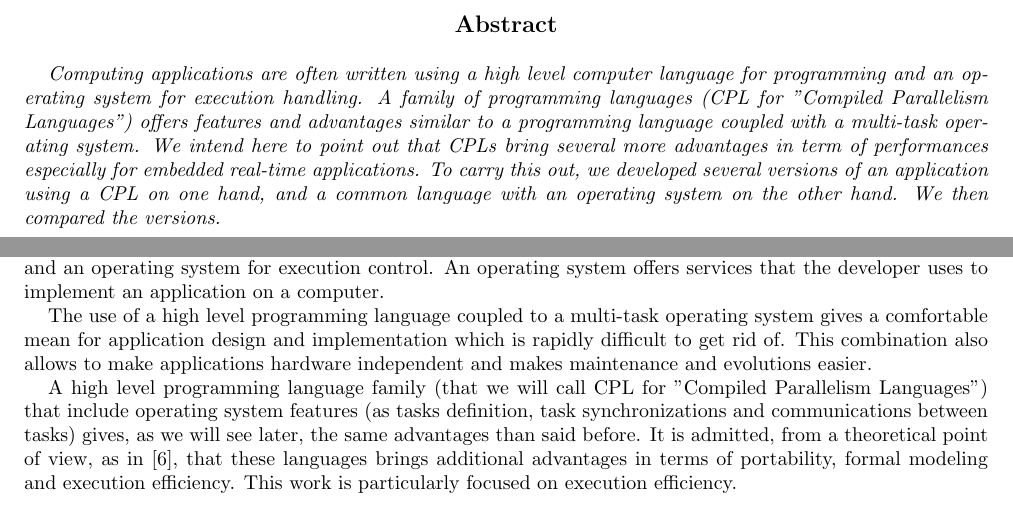
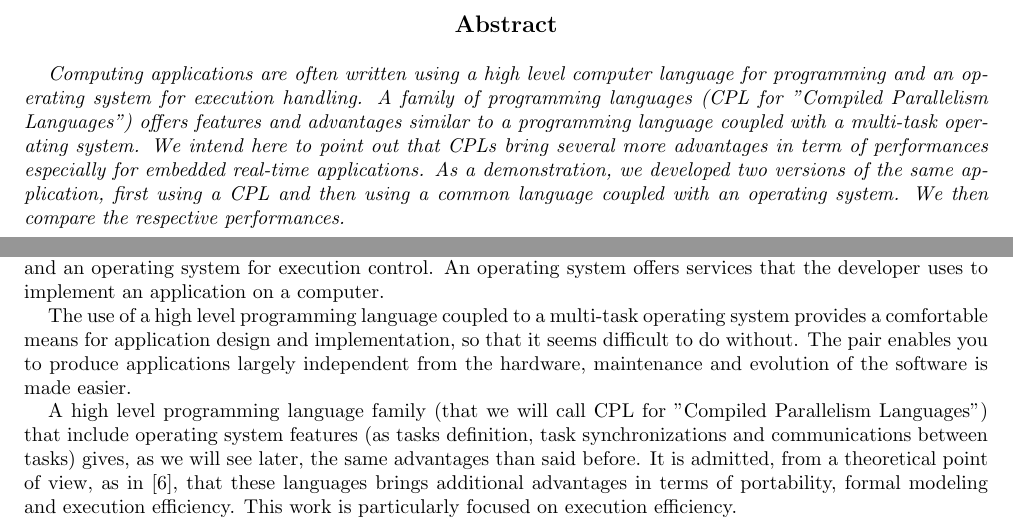
Before and after one commit to jfhuppert/MultitaskC, a LaTeX thesis (documentation/overview/report.tex): two parts of pages 2 and 3 of 21, joined at a grey line, cut so that both start at the same text. Compiled offline with pdfLaTeX.

Commit message:
Modifications from JFH.

```diff
--- a/documentation/overview/report.tex
+++ b/documentation/overview/report.tex
@@ -41,9 +41,8 @@ Computing applications are often written using a high level computer language fo
 operating system for execution handling. A family of programming languages (CPL for "Compiled Parallelism
 Languages") offers features and advantages similar to a programming language coupled with a multi-task
 operating system. We intend here to point out that CPLs bring several more advantages in term of performances
-especially for embedded real-time applications. To carry this out, we developed several versions of
-an application using a CPL on one hand, and a common language with an operating system on the other hand.
-We then compared the versions.
+especially for embedded real-time applications. As a demonstration, we developed two versions of the same application,
+first using a CPL and then using a common language coupled with an operating system. We then compare the respective performances.
 
 \end{abstract}
 
@@ -55,9 +54,9 @@ Industrial computing applications development is usually done by using a high le
 and an operating system for execution control. An operating system offers services that the developer
 uses to implement an application on a computer.
 
-The use of a high level programming language coupled to a multi-task operating system gives a comfortable
-mean for application design and implementation which is rapidly difficult to get rid of. This combination
-also allows to make applications hardware independent and makes maintenance and evolutions easier.
+The use of a high level programming language coupled to a multi-task operating system provides a comfortable
+means for application design and implementation, so that it seems difficult to do without. The pair enables you
+to produce applications largely independent from the hardware, maintenance and evolution of the software is made easier.
 
 A high level programming language family (that we will call CPL for "Compiled Parallelism Languages")
 that include operating system features (as tasks definition, task synchronizations and communications
```
Also changed, not shown: documentation/overview/report.pdf.
